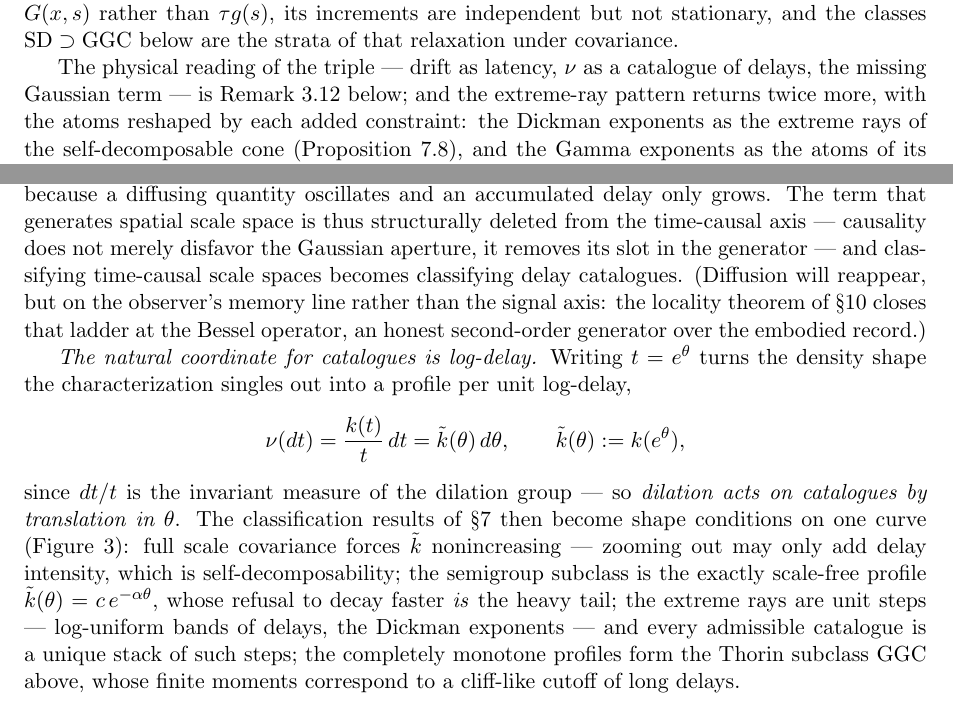
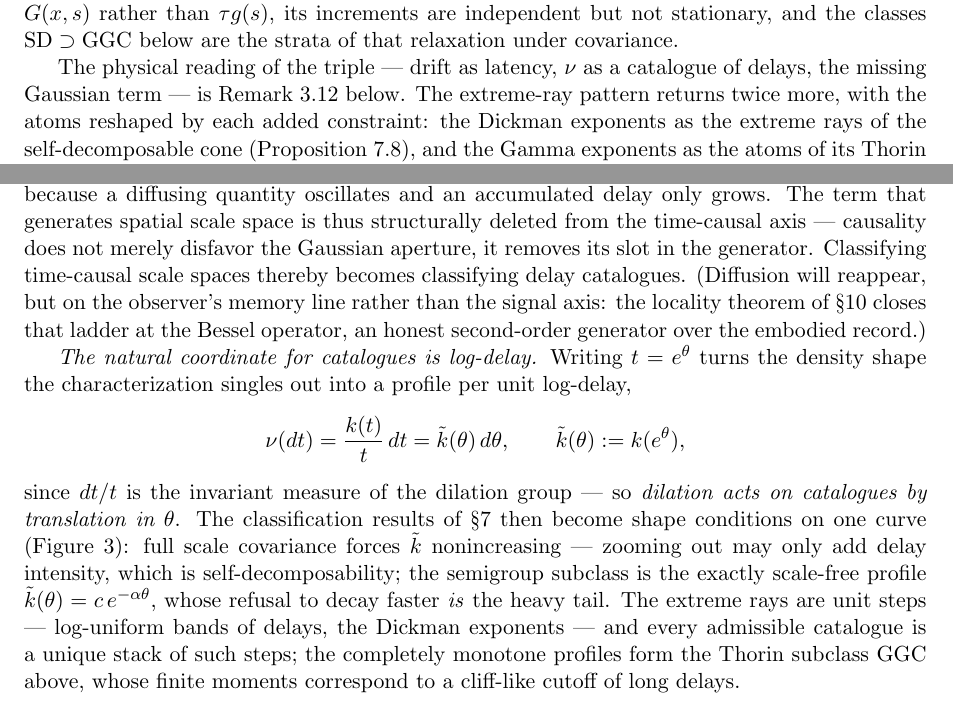
Before and after one commit to danielfagerstrom/hemigroup-causal-scale-space-kernels, a LaTeX paper (paper/main.tex, which reads paper/03-preliminaries.tex): two parts of pages 14 and 16 of 88, joined at a grey line, cut so that both start at the same text. Compiled offline with pdfLaTeX.

Commit message:
Preliminaries: split six dash-bracketed asides out of long sentences
The language pass, section 6 of 14. Two of eight left alone as apposition.

One was a compound predicate split by its own aside -- "its members are exactly
the primitives of their derivatives --- hence bounded, which widens the Mellin
strips --- and lie in X0 themselves" put twelve words between the two halves of
"are ... and lie".

Co-Authored-By: Claude Opus 5 <noreply@anthropic.com>

```diff
--- a/paper/03-preliminaries.tex
+++ b/paper/03-preliminaries.tex
@@ -211,8 +211,8 @@ $\tau g(s)$, its increments are independent but not stationary, and the classes
 $\SDclass \supset \GGC$ below are the strata of that relaxation under covariance.
 
 The physical reading of the triple --- drift as latency, $\nu$ as a catalogue of
-delays, the missing Gaussian term --- is Remark~\ref{rem:delay-dictionary} below; and
-the extreme-ray pattern returns twice more, with the atoms reshaped by each added
+delays, the missing Gaussian term --- is Remark~\ref{rem:delay-dictionary} below. The
+extreme-ray pattern returns twice more, with the atoms reshaped by each added
 constraint: the Dickman exponents as the extreme rays of the self-decomposable cone
 (Proposition~\ref{prop:extreme-rays}), and the Gamma exponents as the atoms of its
 Thorin subcone (Proposition~\ref{prop:thorin-subclass}).
@@ -381,7 +381,7 @@ $\tfrac12\sigma^2 s^2$; on the half-line it cannot appear, because a diffusing
 quantity oscillates and an accumulated delay only grows. The term that generates
 spatial scale space is thus structurally deleted from the time-causal axis ---
 causality does not merely disfavor the Gaussian aperture, it removes its slot in
-the generator --- and classifying time-causal scale spaces becomes classifying
+the generator. Classifying time-causal scale spaces thereby becomes classifying
 delay catalogues. (Diffusion will reappear, but on the observer's memory line
 rather than the signal axis: the locality theorem of \S\ref{sec:locality} closes
 that ladder at the Bessel operator, an honest second-order generator over the
@@ -401,7 +401,7 @@ acts on catalogues by translation in $\theta$}. The classification results of
 nonincreasing --- zooming out may only add delay intensity, which is
 self-decomposability; the semigroup subclass is the exactly scale-free profile
 $\tilde k(\theta) = c\,e^{-\alpha\theta}$, whose refusal to decay faster
-\emph{is} the heavy tail; the extreme rays are unit steps --- log-uniform bands
+\emph{is} the heavy tail. The extreme rays are unit steps --- log-uniform bands
 of delays, the Dickman exponents --- and every admissible catalogue is a unique
 stack of such steps; the completely monotone profiles form the Thorin subclass
 $\GGC$ above, whose finite moments correspond to a cliff-like cutoff of long
```
Also changed, not shown: paper/03-preliminaries.tex (8 more changed lines).
